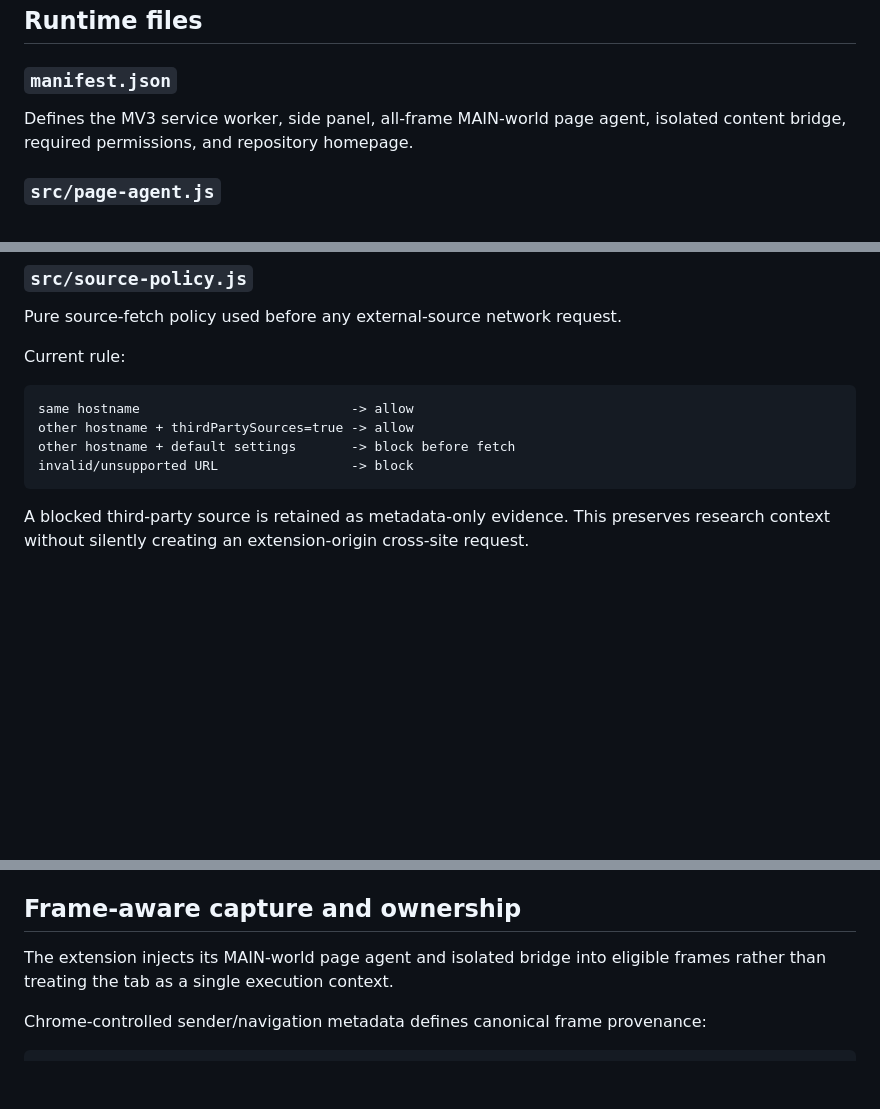
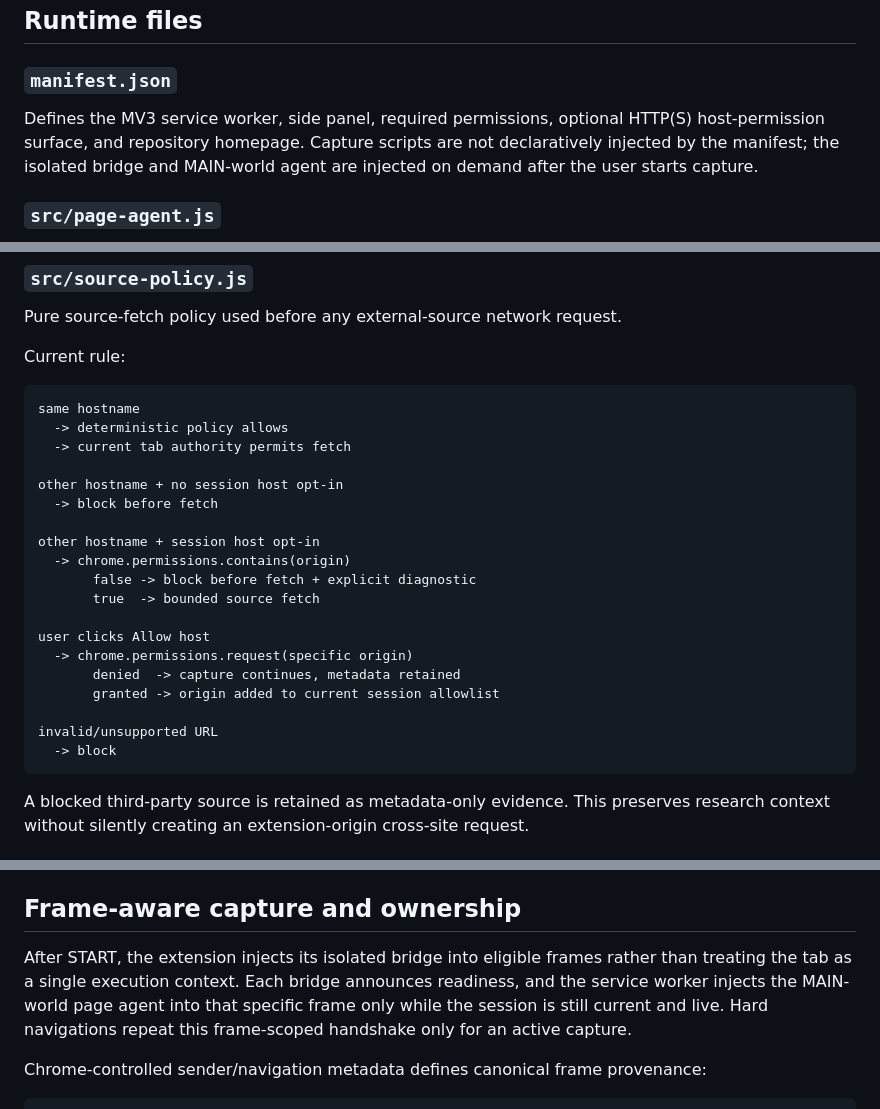
Before and after one commit to ZEMLYANINYA/browser-research-toolkit, a Markdown page: docs/extension/EXTENSION_ARCHITECTURE.md, 3 parts joined by grey strips. GitHub-like rendering; blank space fills up the shorter version.

````diff
--- a/docs/extension/EXTENSION_ARCHITECTURE.md
+++ b/docs/extension/EXTENSION_ARCHITECTURE.md
@@ -65,8 +65,9 @@ independent version lines.
 
 ### `manifest.json`
 
-Defines the MV3 service worker, side panel, all-frame MAIN-world page agent, isolated content bridge, required permissions,
-and repository homepage.
+Defines the MV3 service worker, side panel, required permissions, optional HTTP(S) host-permission surface, and repository
+homepage. Capture scripts are not declaratively injected by the manifest; the isolated bridge and MAIN-world agent are injected
+on demand after the user starts capture.
 
 ### `src/page-agent.js`
 
@@ -157,10 +158,25 @@ Pure source-fetch policy used before any external-source network request.
 Current rule:
 
 ```text
-same hostname                           -> allow
-other hostname + thirdPartySources=true -> allow
-other hostname + default settings       -> block before fetch
-invalid/unsupported URL                 -> block
+same hostname
+  -> deterministic policy allows
+  -> current tab authority permits fetch
+
+other hostname + no session host opt-in
+  -> block before fetch
+
+other hostname + session host opt-in
+  -> chrome.permissions.contains(origin)
+       false -> block before fetch + explicit diagnostic
+       true  -> bounded source fetch
+
+user clicks Allow host
+  -> chrome.permissions.request(specific origin)
+       denied  -> capture continues, metadata retained
+       granted -> origin added to current session allowlist
+
+invalid/unsupported URL
+  -> block
 ```
 
 A blocked third-party source is retained as metadata-only evidence. This preserves research context without silently creating
@@ -260,8 +278,9 @@ Hard-navigation records from `chrome.webNavigation` are labeled browser-controll
 
 ## Frame-aware capture and ownership
 
-The extension injects its MAIN-world page agent and isolated bridge into eligible frames rather than treating the tab as a
-single execution context.
+After START, the extension injects its isolated bridge into eligible frames rather than treating the tab as a single execution
+context. Each bridge announces readiness, and the service worker injects the MAIN-world page agent into that specific frame only
+while the session is still current and live. Hard navigations repeat this frame-scoped handshake only for an active capture.
 
 Chrome-controlled sender/navigation metadata defines canonical frame provenance:
 
````
Also changed, not shown: other parts of docs/extension/EXTENSION_ARCHITECTURE.md (+2 -0 lines), docs/extension/SECURITY_MODEL.md (+14 -8 lines), extensions/brt-extension/README.md (+6 -3 lines).
